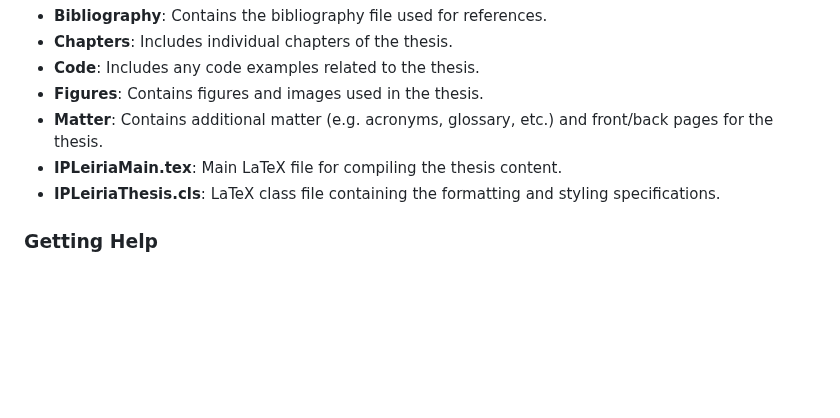
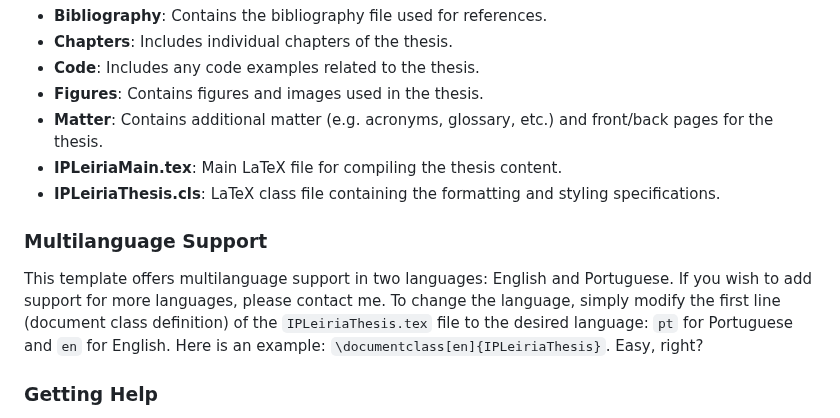
Before and after one commit to joseareia/ipleiria-thesis, a Markdown page: README.md, the part around one of its changes. Drawn GitHub-style; blank space fills up the shorter version.

Commit message:
edit: helper for multilanguage support

```diff
--- a/README.md
+++ b/README.md
@@ -33,6 +33,9 @@ This repository has the following structure.
 - **IPLeiriaMain.tex**: Main LaTeX file for compiling the thesis content.
 - **IPLeiriaThesis.cls**: LaTeX class file containing the formatting and styling specifications.
 
+### Multilanguage Support
+This template offers multilanguage support in two languages: English and Portuguese. If you wish to add support for more languages, please contact me. To change the language, simply modify the first line (document class definition) of the `IPLeiriaThesis.tex` file to the desired language: `pt` for Portuguese and `en` for English. Here is an example: `\documentclass[en]{IPLeiriaThesis}`. Easy, right?
+
 ### Getting Help
 If you have any questions regarding the template, its usage, or encounter any errors you're struggling with, please feel free to open an issue in this repository, or contact me via email at <a href="mailto:jose.apareia@gmail.com">jose.apareia@gmail.com</a>.
 
```
Also changed, not shown: other parts of README.md (+1 -1 lines).
